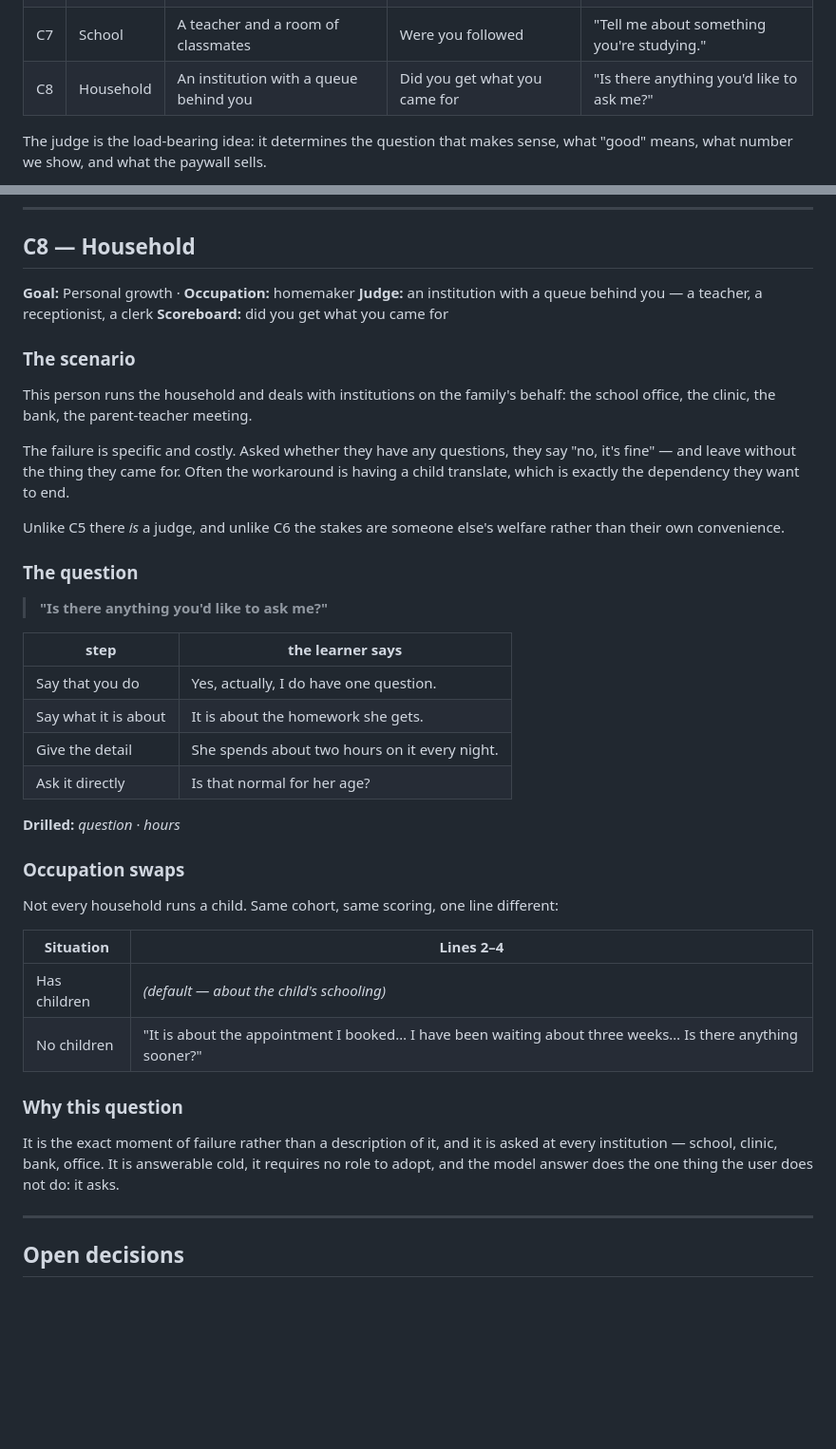
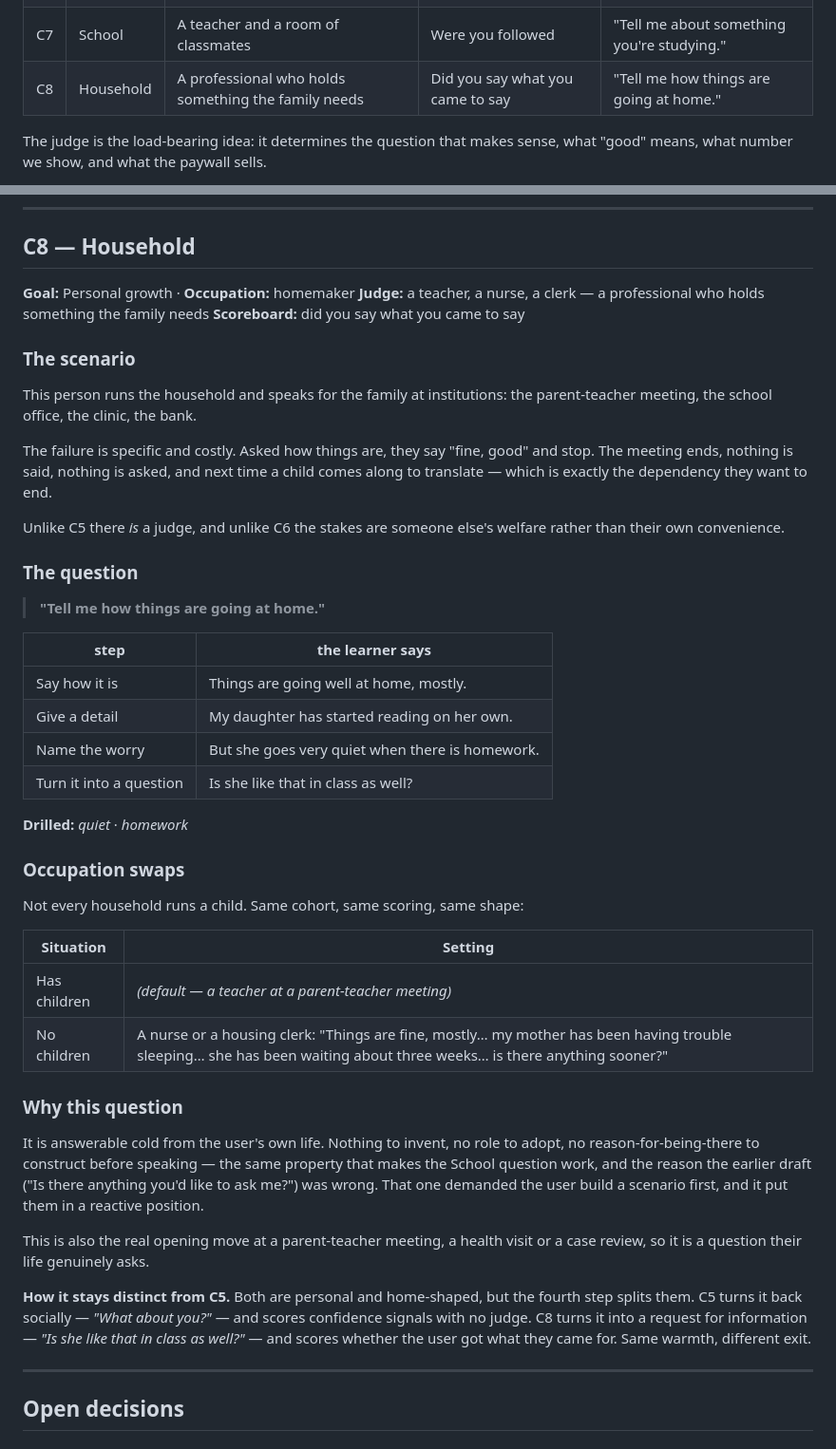
Before and after one commit to srirammanogarux/stimuler-activation-new, a Markdown page: COHORTS.md, 2 parts joined by grey strips. Shown at 95% size. Rendered like a GitHub page; blank space fills up the shorter version.

Commit message:
Rework the C8 question
"Is there anything you'd like to ask me?" required the user to invent a
scenario before speaking, which breaks constraint 1 (answerable cold, no
counterpart to imagine) and put them in a reactive position.

Replaced with "Tell me how things are going at home." -- answerable from
the user's own life, same property that makes the School question work,
and the real opening move at a parent-teacher meeting. Judge and
scoreboard restated to match. Adds a note on how the fourth step keeps
C8 distinct from C5.

Co-Authored-By: Claude Opus 5 (1M context) <noreply@anthropic.com>

```diff
--- a/COHORTS.md
+++ b/COHORTS.md
@@ -115,7 +115,7 @@ don't have it yet → **C2**, already have it → **C3**, *are* it → **C4**.
 | C5 | Belonging | Nobody — and that is the problem | Fillers, dead air, time to first word | "What do you like doing in your free time?" |
 | C6 | Travel | A stranger with thirty seconds | Were you understood | "Where are you from?" |
 | C7 | School | A teacher and a room of classmates | Were you followed | "Tell me about something you're studying." |
-| C8 | Household | An institution with a queue behind you | Did you get what you came for | "Is there anything you'd like to ask me?" |
+| C8 | Household | A professional who holds something the family needs | Did you say what you came to say | "Tell me how things are going at home." |
 
 The judge is the load-bearing idea: it determines the question that makes sense,
 what "good" means, what number we show, and what the paywall sells.
@@ -171,50 +171,60 @@ sentences where the failure mode is one.
 ## C8 — Household
 
 **Goal:** Personal growth · **Occupation:** homemaker
-**Judge:** an institution with a queue behind you — a teacher, a receptionist, a clerk
-**Scoreboard:** did you get what you came for
+**Judge:** a teacher, a nurse, a clerk — a professional who holds something the family needs
+**Scoreboard:** did you say what you came to say
 
 ### The scenario
 
-This person runs the household and deals with institutions on the family's
-behalf: the school office, the clinic, the bank, the parent-teacher meeting.
+This person runs the household and speaks for the family at institutions: the
+parent-teacher meeting, the school office, the clinic, the bank.
 
-The failure is specific and costly. Asked whether they have any questions, they
-say "no, it's fine" — and leave without the thing they came for. Often the
-workaround is having a child translate, which is exactly the dependency they
-want to end.
+The failure is specific and costly. Asked how things are, they say "fine, good"
+and stop. The meeting ends, nothing is said, nothing is asked, and next time a
+child comes along to translate — which is exactly the dependency they want to
+end.
 
 Unlike C5 there *is* a judge, and unlike C6 the stakes are someone else's
 welfare rather than their own convenience.
 
 ### The question
 
-> **"Is there anything you'd like to ask me?"**
+> **"Tell me how things are going at home."**
 
 | step | the learner says |
 |---|---|
-| Say that you do | Yes, actually, I do have one question. |
-| Say what it is about | It is about the homework she gets. |
-| Give the detail | She spends about two hours on it every night. |
-| Ask it directly | Is that normal for her age? |
+| Say how it is | Things are going well at home, mostly. |
+| Give a detail | My daughter has started reading on her own. |
+| Name the worry | But she goes very quiet when there is homework. |
+| Turn it into a question | Is she like that in class as well? |
 
-**Drilled:** *question* · *hours*
+**Drilled:** *quiet* · *homework*
 
 ### Occupation swaps
 
-Not every household runs a child. Same cohort, same scoring, one line different:
+Not every household runs a child. Same cohort, same scoring, same shape:
 
-| Situation | Lines 2–4 |
+| Situation | Setting |
 |---|---|
-| Has children | *(default — about the child's schooling)* |
-| No children | "It is about the appointment I booked… I have been waiting about three weeks… Is there anything sooner?" |
+| Has children | *(default — a teacher at a parent-teacher meeting)* |
+| No children | A nurse or a housing clerk: "Things are fine, mostly… my mother has been having trouble sleeping… she has been waiting about three weeks… is there anything sooner?" |
 
 ### Why this question
 
-It is the exact moment of failure rather than a description of it, and it is
-asked at every institution — school, clinic, bank, office. It is answerable
-cold, it requires no role to adopt, and the model answer does the one thing the
-user does not do: it asks.
+It is answerable cold from the user's own life. Nothing to invent, no role to
+adopt, no reason-for-being-there to construct before speaking — the same
+property that makes the School question work, and the reason the earlier draft
+("Is there anything you'd like to ask me?") was wrong. That one demanded the
+user build a scenario first, and it put them in a reactive position.
+
+This is also the real opening move at a parent-teacher meeting, a health visit
+or a case review, so it is a question their life genuinely asks.
+
+**How it stays distinct from C5.** Both are personal and home-shaped, but the
+fourth step splits them. C5 turns it back socially — *"What about you?"* — and
+scores confidence signals with no judge. C8 turns it into a request for
+information — *"Is she like that in class as well?"* — and scores whether the
+user got what they came for. Same warmth, different exit.
 
 ---
 
```
